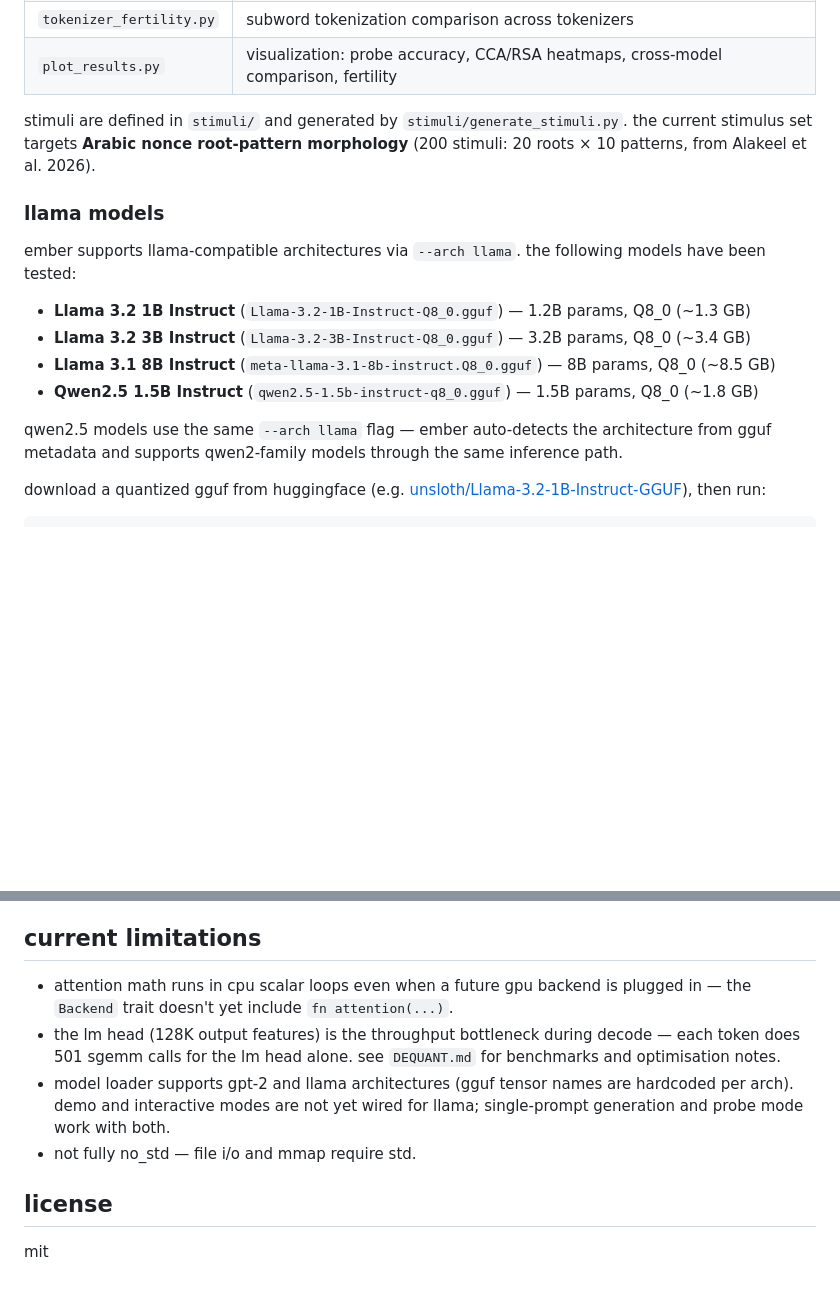
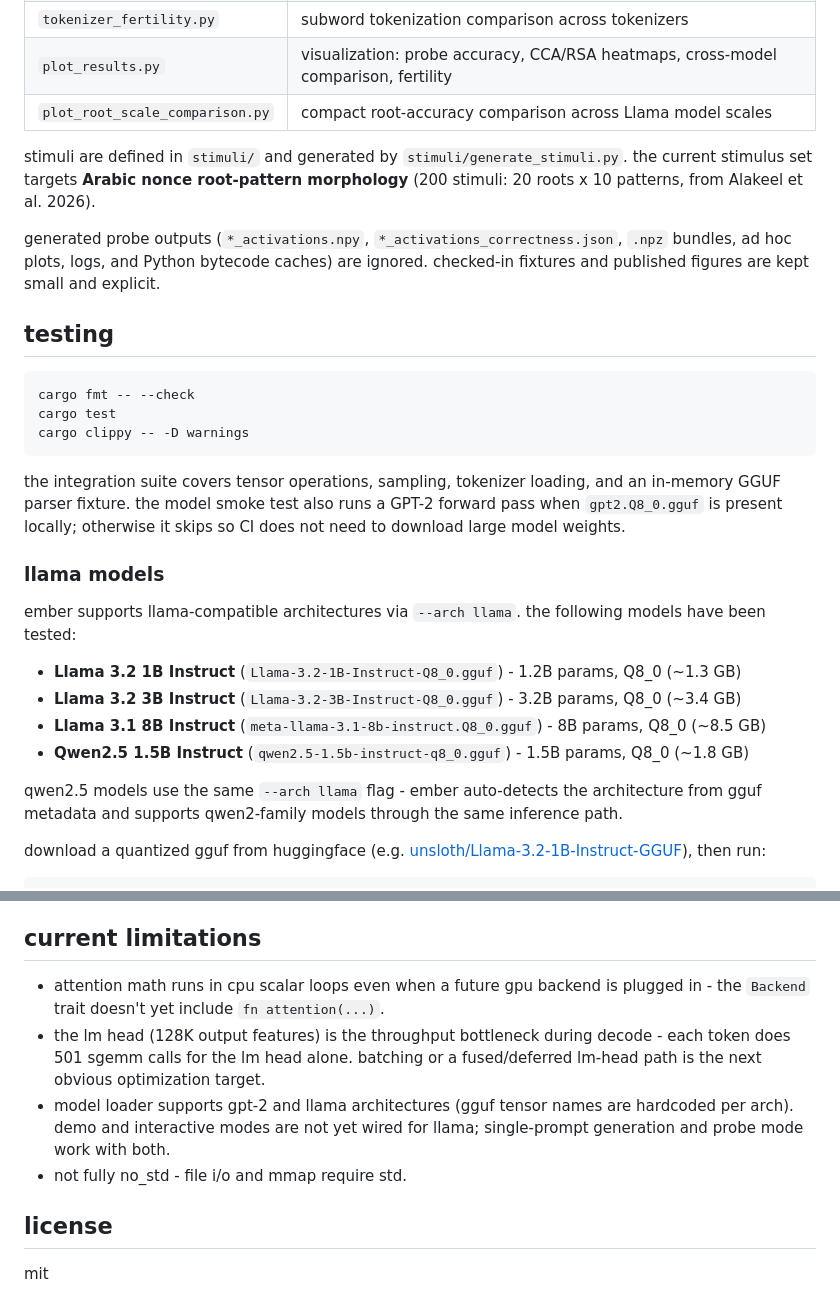
Before and after one commit to voidwest/ember, a Markdown page: README.md, 2 parts joined by grey strips. Drawn GitHub-style; blank space fills up the shorter version.

````diff
--- a/README.md
+++ b/README.md
@@ -121,22 +120,40 @@ the `probes/` directory contains python scripts for downstream analysis:
 | `divergence_analysis.py` | correct-vs-incorrect hidden state divergence |
 | `tokenizer_fertility.py` | subword tokenization comparison across tokenizers |
 | `plot_results.py` | visualization: probe accuracy, CCA/RSA heatmaps, cross-model comparison, fertility |
+| `plot_root_scale_comparison.py` | compact root-accuracy comparison across Llama model scales |
 
 stimuli are defined in `stimuli/` and generated by `stimuli/generate_stimuli.py`.
 the current stimulus set targets **Arabic nonce root-pattern morphology** (200
-stimuli: 20 roots × 10 patterns, from Alakeel et al. 2026).
+stimuli: 20 roots x 10 patterns, from Alakeel et al. 2026).
+
+generated probe outputs (`*_activations.npy`, `*_activations_correctness.json`,
+`.npz` bundles, ad hoc plots, logs, and Python bytecode caches) are ignored.
+checked-in fixtures and published figures are kept small and explicit.
+
+## testing
+
+```bash
+cargo fmt -- --check
+cargo test
+cargo clippy -- -D warnings
+```
+
+the integration suite covers tensor operations, sampling, tokenizer loading,
+and an in-memory GGUF parser fixture. the model smoke test also runs a GPT-2
+forward pass when `gpt2.Q8_0.gguf` is present locally; otherwise it skips so CI
+does not need to download large model weights.
 
 ### llama models
 
 ember supports llama-compatible architectures via `--arch llama`. the following
 models have been tested:
 
-- **Llama 3.2 1B Instruct** (`Llama-3.2-1B-Instruct-Q8_0.gguf`) — 1.2B params, Q8_0 (~1.3 GB)
-- **Llama 3.2 3B Instruct** (`Llama-3.2-3B-Instruct-Q8_0.gguf`) — 3.2B params, Q8_0 (~3.4 GB)
-- **Llama 3.1 8B Instruct** (`meta-llama-3.1-8b-instruct.Q8_0.gguf`) — 8B params, Q8_0 (~8.5 GB)
-- **Qwen2.5 1.5B Instruct** (`qwen2.5-1.5b-instruct-q8_0.gguf`) — 1.5B params, Q8_0 (~1.8 GB)
+- **Llama 3.2 1B Instruct** (`Llama-3.2-1B-Instruct-Q8_0.gguf`) - 1.2B params, Q8_0 (~1.3 GB)
+- **Llama 3.2 3B Instruct** (`Llama-3.2-3B-Instruct-Q8_0.gguf`) - 3.2B params, Q8_0 (~3.4 GB)
+- **Llama 3.1 8B Instruct** (`meta-llama-3.1-8b-instruct.Q8_0.gguf`) - 8B params, Q8_0 (~8.5 GB)
+- **Qwen2.5 1.5B Instruct** (`qwen2.5-1.5b-instruct-q8_0.gguf`) - 1.5B params, Q8_0 (~1.8 GB)
 
-qwen2.5 models use the same `--arch llama` flag — ember auto-detects the
+qwen2.5 models use the same `--arch llama` flag - ember auto-detects the
 architecture from gguf metadata and supports qwen2-family models through
 the same inference path.
 
@@ -265,14 +282,14 @@ prevents the generation loop from producing NaNs on degenerate input.
 ## current limitations
 
 - attention math runs in cpu scalar loops even when a future gpu backend is
-  plugged in — the `Backend` trait doesn't yet include `fn attention(...)`.
+  plugged in - the `Backend` trait doesn't yet include `fn attention(...)`.
 - the lm head (128K output features) is the throughput bottleneck during
-  decode — each token does 501 sgemm calls for the lm head alone.  see
-  `DEQUANT.md` for benchmarks and optimisation notes.
+  decode - each token does 501 sgemm calls for the lm head alone. batching
+  or a fused/deferred lm-head path is the next obvious optimization target.
 - model loader supports gpt-2 and llama architectures (gguf tensor names are
   hardcoded per arch). demo and interactive modes are not yet wired for
   llama; single-prompt generation and probe mode work with both.
-- not fully no_std — file i/o and mmap require std.
+- not fully no_std - file i/o and mmap require std.
 
 ## license
 
````
Also changed, not shown: other parts of README.md (+25 -26 lines), data/plots/probe_results.png, 12 other files.
